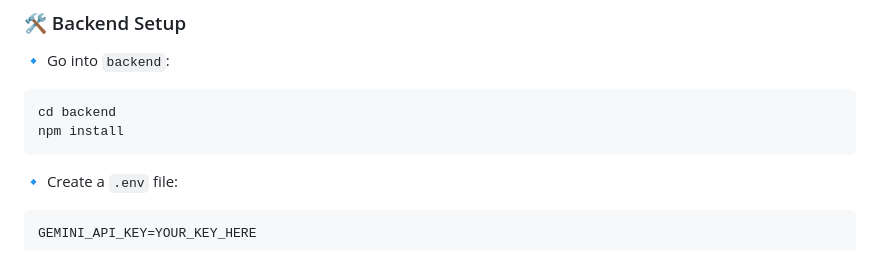
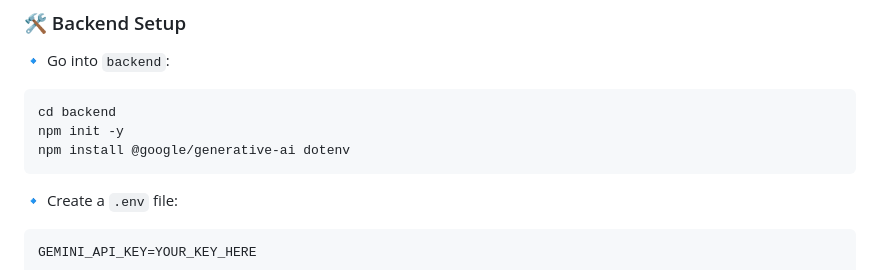
Before and after one commit to wenakanew/hackathon-prep, a Markdown page: README.md, the part around the change. Rendered like a GitHub page.

Commit message:
Add npm init and package installation instructions
Initialize npm and install required packages for backend.

````diff
--- a/README.md
+++ b/README.md
@@ -133,7 +133,8 @@ hackathon-prep/javascript/
 
 ```bash
 cd backend
-npm install
+npm init -y
+npm install @google/generative-ai dotenv
 ```
 
 🔹 Create a `.env` file:
````
